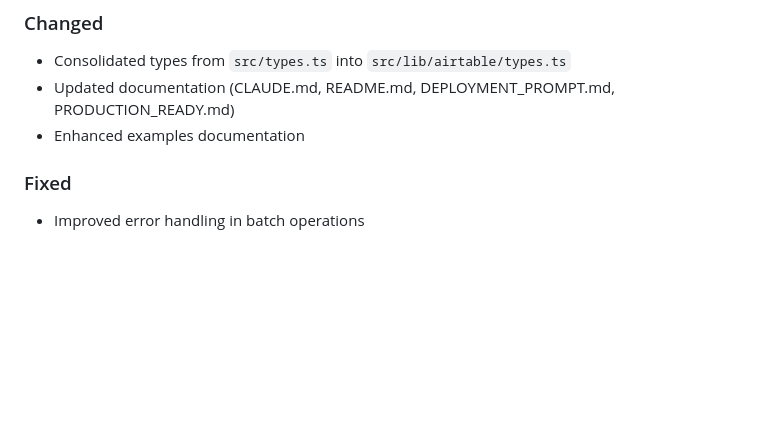
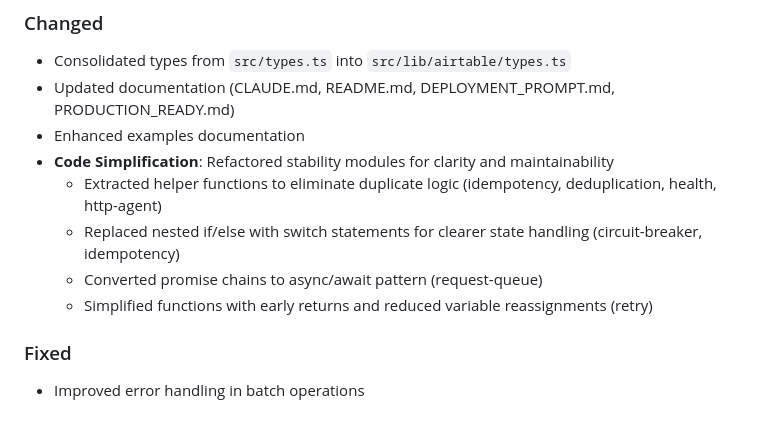
Before and after one commit to delta-and-beta/mcp-airtable, a Markdown page: CHANGELOG.md, the part around the change. Drawn GitHub-style; blank space fills up the shorter version.

Commit message:
docs: add code simplification to CHANGELOG
Co-Authored-By: Claude Opus 4.5 <noreply@anthropic.com>

```diff
--- a/CHANGELOG.md
+++ b/CHANGELOG.md
@@ -82,6 +82,11 @@ and this project adheres to [Semantic Versioning](https://semver.org/spec/v2.0.0
 - Consolidated types from `src/types.ts` into `src/lib/airtable/types.ts`
 - Updated documentation (CLAUDE.md, README.md, DEPLOYMENT_PROMPT.md, PRODUCTION_READY.md)
 - Enhanced examples documentation
+- **Code Simplification**: Refactored stability modules for clarity and maintainability
+  - Extracted helper functions to eliminate duplicate logic (idempotency, deduplication, health, http-agent)
+  - Replaced nested if/else with switch statements for clearer state handling (circuit-breaker, idempotency)
+  - Converted promise chains to async/await pattern (request-queue)
+  - Simplified functions with early returns and reduced variable reassignments (retry)
 
 ### Fixed
 - Improved error handling in batch operations
```
